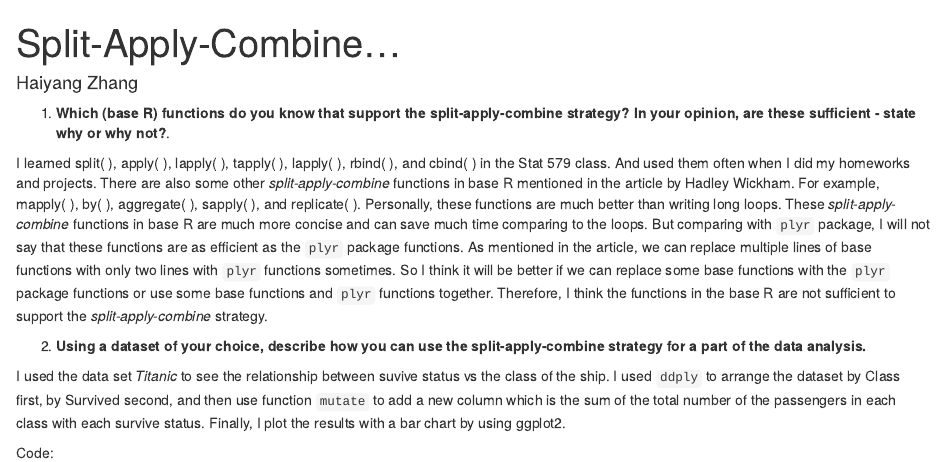
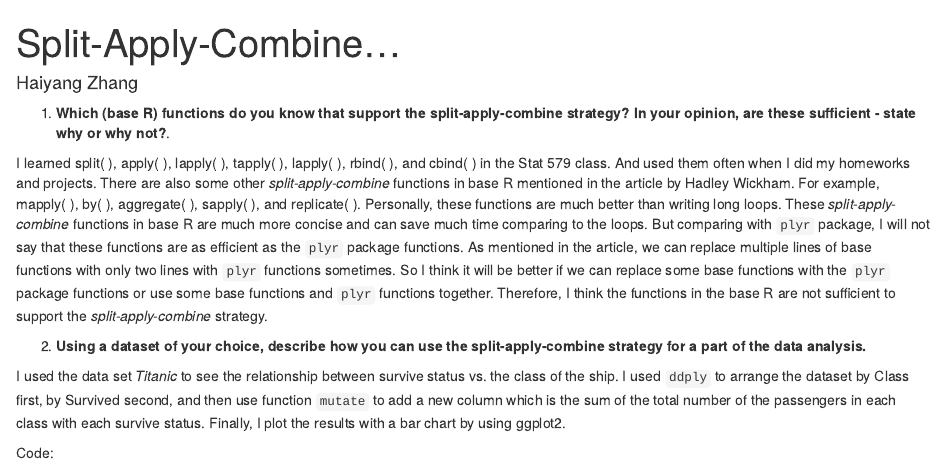
Before and after one commit to Stat585-at-ISU/blog-2017, an R Markdown document (02/HaiyangZhang.Rmd): the page in a window 1100 px wide, from its top. Rendered offline with R 4.5, knitr and Pandoc, with nearby package versions.

Commit message:
Update HaiyangZhang.Rmd

````diff
--- a/02/HaiyangZhang.Rmd
+++ b/02/HaiyangZhang.Rmd
@@ -12,7 +12,7 @@ I learned split( ), apply( ), lapply( ), tapply( ), lapply( ), rbind( ), and cbi
 
 2. **Using a dataset of your choice, describe how you can use the split-apply-combine strategy for a part of the data analysis.**
 
-I used the data set *Titanic* to see the relationship between suvive status vs the class of the ship. I used `ddply` to arrange the dataset by Class first, by Survived second, and then use function `mutate` to add a new column which is the sum of the total number of the passengers in each class with each survive status. Finally, I plot the results with a bar chart by using ggplot2.
+I used the data set *Titanic* to see the relationship between survive status vs. the class of the ship. I used `ddply` to arrange the dataset by Class first, by Survived second, and then use function `mutate` to add a new column which is the sum of the total number of the passengers in each class with each survive status. Finally, I plot the results with a bar chart by using ggplot2.
 
 Code:
 ```{r global_options, include = FALSE}
````
